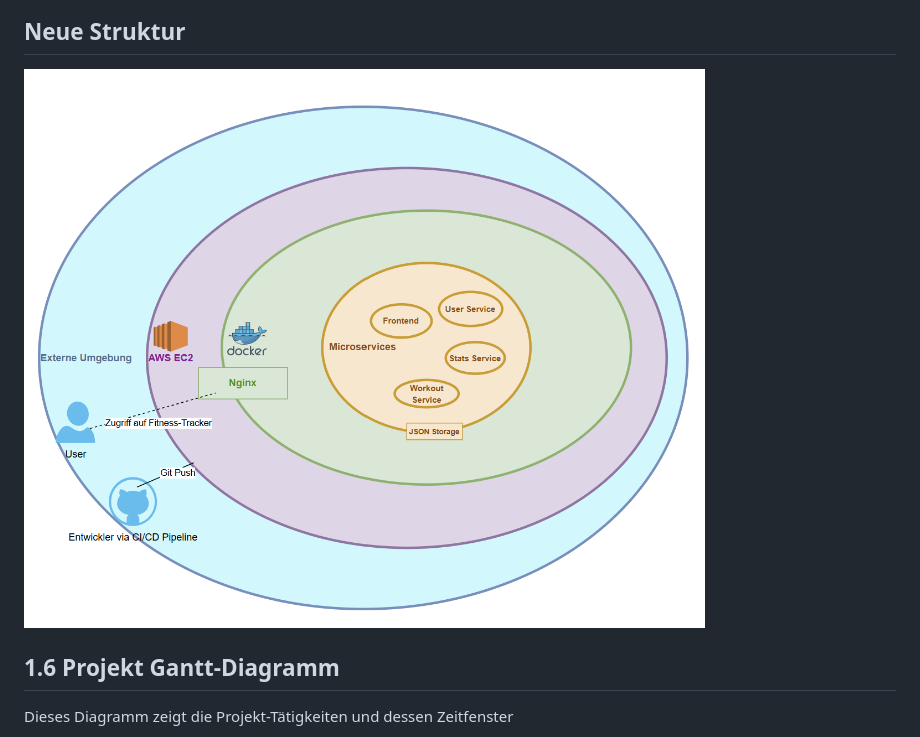
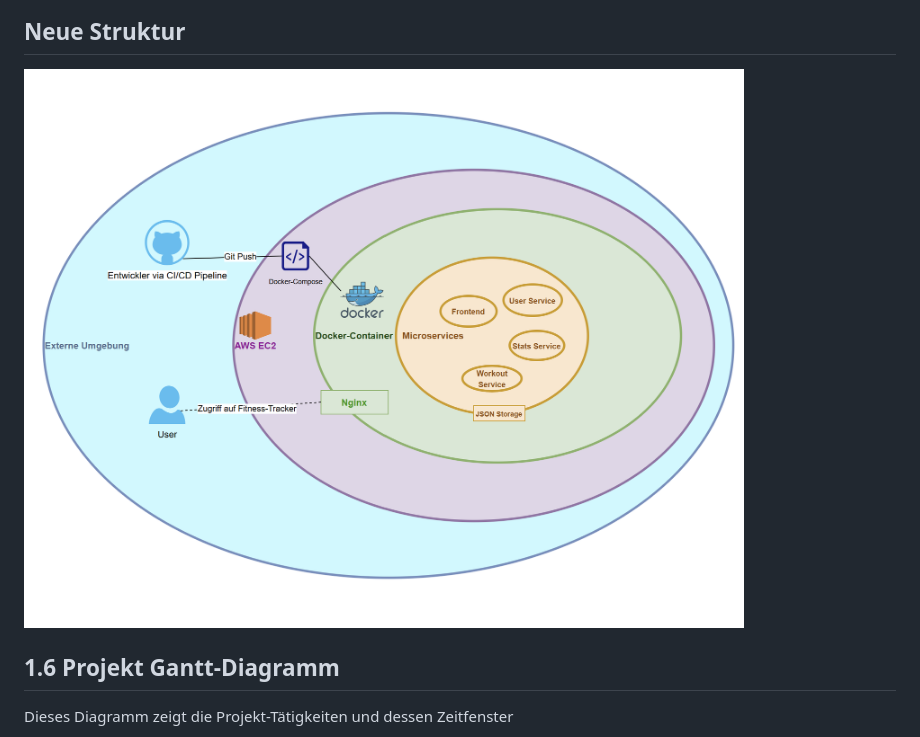
Before and after one commit to gitlilia-tbz/ICTNE24_Semesterarbeit3_L.M, a Markdown page: README.md, the part around the change. Drawn GitHub-style; pictures changed too: assets/20250629_170604_image.png (added).

Commit message:
neues seusag 2

```diff
--- a/README.md
+++ b/README.md
@@ -154,7 +154,8 @@ Hierbei wurde
 
 ## Neue Struktur
 
-![](assets/20250629_152902_image.png)
+
+![](assets/20250629_170604_image.png)
 
 ## 1.6 Projekt Gantt-Diagramm
 
```
